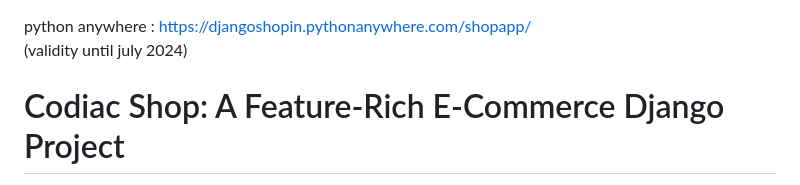
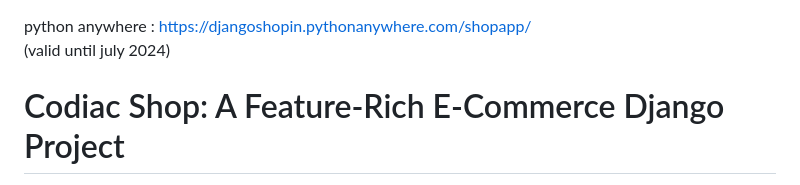
Before and after one commit to ambroz72/shopapp, a Markdown page: README.md, the part around the change. Rendered like a GitHub page.

```diff
--- a/README.md
+++ b/README.md
@@ -1,5 +1,5 @@
 python anywhere : https://djangoshopin.pythonanywhere.com/shopapp/
-(validity until july 2024)
+(valid until july 2024)
 
 # Codiac Shop: A Feature-Rich E-Commerce Django Project
 This is a E-commerce website built with Django,Python,HTML,CSS,Bootstrap & Javascript
```
